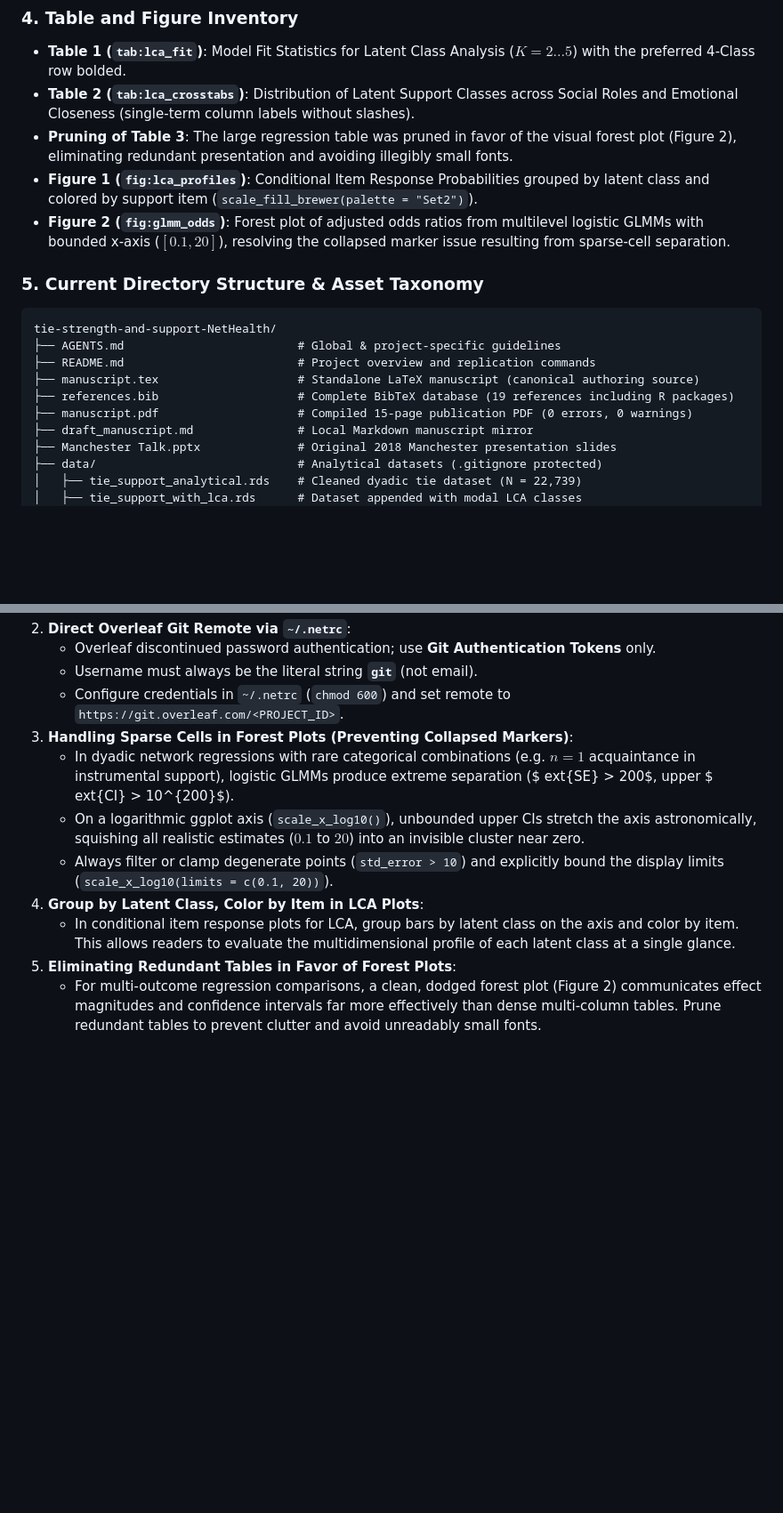
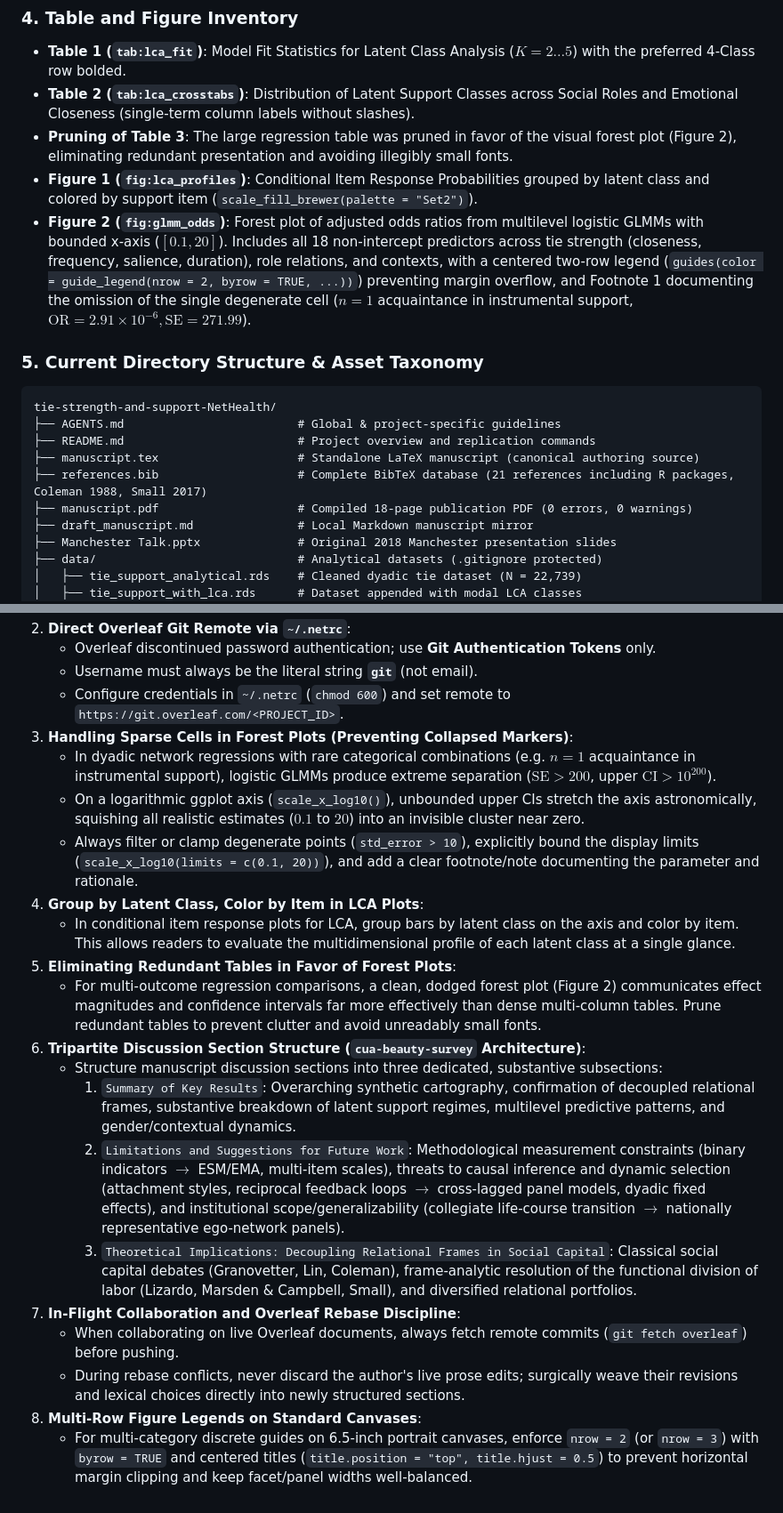
Before and after one commit to olizardo/tie-strength-and-support-NetHealth, a Markdown page: AGENTS.md, 2 parts joined by grey strips. Shown at 89% size. GitHub-like rendering; blank space fills up the shorter version.

Commit message:
docs: update AGENTS.md with tripartite discussion structure and figure legend guidelines

````diff
--- a/AGENTS.md
+++ b/AGENTS.md
@@ -874,7 +874,7 @@ To eliminate the disconnect between inductive typologizing and confirmatory regr
 - **Table 2 (`tab:lca_crosstabs`)**: Distribution of Latent Support Classes across Social Roles and Emotional Closeness (single-term column labels without slashes).
 - **Pruning of Table 3**: The large regression table was pruned in favor of the visual forest plot (Figure 2), eliminating redundant presentation and avoiding illegibly small fonts.
 - **Figure 1 (`fig:lca_profiles`)**: Conditional Item Response Probabilities grouped by latent class and colored by support item (`scale_fill_brewer(palette = "Set2")`).
-- **Figure 2 (`fig:glmm_odds`)**: Forest plot of adjusted odds ratios from multilevel logistic GLMMs with bounded x-axis ($[0.1, 20]$), resolving the collapsed marker issue resulting from sparse-cell separation.
+- **Figure 2 (`fig:glmm_odds`)**: Forest plot of adjusted odds ratios from multilevel logistic GLMMs with bounded x-axis ($[0.1, 20]$). Includes all 18 non-intercept predictors across tie strength (closeness, frequency, salience, duration), role relations, and contexts, with a centered two-row legend (`guides(color = guide_legend(nrow = 2, byrow = TRUE, ...))`) preventing margin overflow, and Footnote 1 documenting the omission of the single degenerate cell ($n = 1$ acquaintance in instrumental support, $\text{OR} = 2.91 \times 10^{-6}, \text{SE} = 271.99$).
 
 ### 5. Current Directory Structure & Asset Taxonomy
 ```
@@ -882,8 +882,8 @@ tie-strength-and-support-NetHealth/
 ├── AGENTS.md                         # Global & project-specific guidelines
 ├── README.md                         # Project overview and replication commands
 ├── manuscript.tex                    # Standalone LaTeX manuscript (canonical authoring source)
-├── references.bib                    # Complete BibTeX database (19 references including R packages)
-├── manuscript.pdf                    # Compiled 15-page publication PDF (0 errors, 0 warnings)
+├── references.bib                    # Complete BibTeX database (21 references including R packages, Coleman 1988, Small 2017)
+├── manuscript.pdf                    # Compiled 18-page publication PDF (0 errors, 0 warnings)
 ├── draft_manuscript.md               # Local Markdown manuscript mirror
 ├── Manchester Talk.pptx              # Original 2018 Manchester presentation slides
 ├── data/                             # Analytical datasets (.gitignore protected)
@@ -913,10 +913,20 @@ tie-strength-and-support-NetHealth/
    - Username must always be the literal string **`git`** (not email).
    - Configure credentials in `~/.netrc` (`chmod 600`) and set remote to `https://git.overleaf.com/<PROJECT_ID>`.
 3. **Handling Sparse Cells in Forest Plots (Preventing Collapsed Markers)**:
-   - In dyadic network regressions with rare categorical combinations (e.g. $n = 1$ acquaintance in instrumental support), logistic GLMMs produce extreme separation ($	ext{SE} > 200$, upper $	ext{CI} > 10^{200}$).
+   - In dyadic network regressions with rare categorical combinations (e.g. $n = 1$ acquaintance in instrumental support), logistic GLMMs produce extreme separation ($\text{SE} > 200$, upper $\text{CI} > 10^{200}$).
    - On a logarithmic ggplot axis (`scale_x_log10()`), unbounded upper CIs stretch the axis astronomically, squishing all realistic estimates ($0.1$ to $20$) into an invisible cluster near zero.
-   - Always filter or clamp degenerate points (`std_error > 10`) and explicitly bound the display limits (`scale_x_log10(limits = c(0.1, 20))`).
+   - Always filter or clamp degenerate points (`std_error > 10`), explicitly bound the display limits (`scale_x_log10(limits = c(0.1, 20))`), and add a clear footnote/note documenting the parameter and rationale.
 4. **Group by Latent Class, Color by Item in LCA Plots**:
    - In conditional item response plots for LCA, group bars by latent class on the axis and color by item. This allows readers to evaluate the multidimensional profile of each latent class at a single glance.
 5. **Eliminating Redundant Tables in Favor of Forest Plots**:
    - For multi-outcome regression comparisons, a clean, dodged forest plot (Figure 2) communicates effect magnitudes and confidence intervals far more effectively than dense multi-column tables. Prune redundant tables to prevent clutter and avoid unreadably small fonts.
+6. **Tripartite Discussion Section Structure (`cua-beauty-survey` Architecture)**:
+   - Structure manuscript discussion sections into three dedicated, substantive subsections:
+     1. `Summary of Key Results`: Overarching synthetic cartography, confirmation of decoupled relational frames, substantive breakdown of latent support regimes, multilevel predictive patterns, and gender/contextual dynamics.
+     2. `Limitations and Suggestions for Future Work`: Methodological measurement constraints (binary indicators $\rightarrow$ ESM/EMA, multi-item scales), threats to causal inference and dynamic selection (attachment styles, reciprocal feedback loops $\rightarrow$ cross-lagged panel models, dyadic fixed effects), and institutional scope/generalizability (collegiate life-course transition $\rightarrow$ nationally representative ego-network panels).
+     3. `Theoretical Implications: Decoupling Relational Frames in Social Capital`: Classical social capital debates (Granovetter, Lin, Coleman), frame-analytic resolution of the functional division of labor (Lizardo, Marsden & Campbell, Small), and diversified relational portfolios.
+7. **In-Flight Collaboration and Overleaf Rebase Discipline**:
+   - When collaborating on live Overleaf documents, always fetch remote commits (`git fetch overleaf`) before pushing.
+   - During rebase conflicts, never discard the author's live prose edits; surgically weave their revisions and lexical choices directly into newly structured sections.
+8. **Multi-Row Figure Legends on Standard Canvases**:
+   - For multi-category discrete guides on 6.5-inch portrait canvases, enforce `nrow = 2` (or `nrow = 3`) with `byrow = TRUE` and centered titles (`title.position = "top", title.hjust = 0.5`) to prevent horizontal margin clipping and keep facet/panel widths well-balanced.
````
